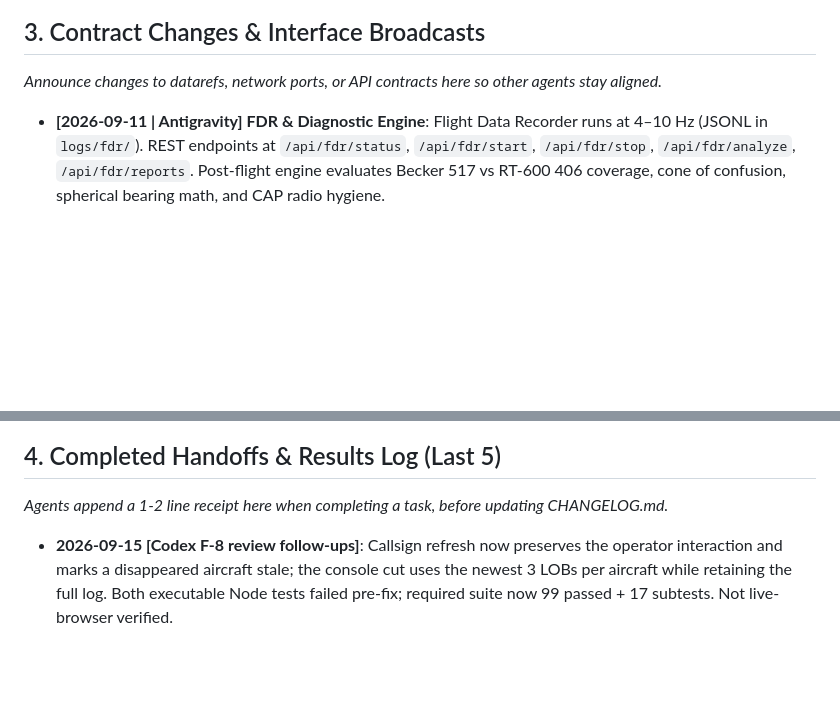
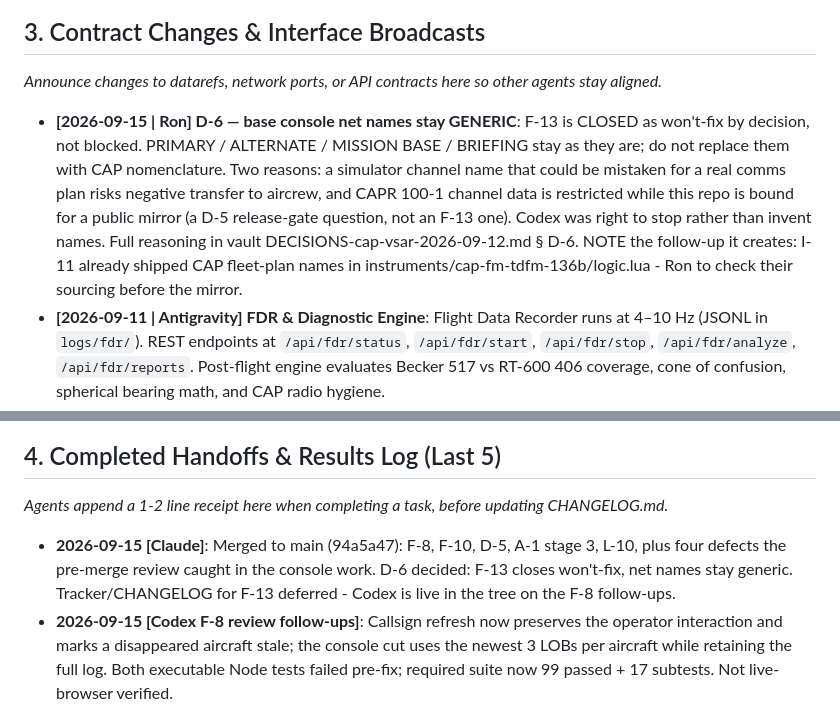
Before and after one commit to rpcraighead/cap-vsar, a Markdown page: docs/BOARD.md, 2 parts joined by grey strips. GitHub-like rendering; blank space fills up the shorter version.

Commit message:
board: edit the board directly

```diff
--- a/docs/BOARD.md
+++ b/docs/BOARD.md
@@ -41,6 +41,7 @@
 ## 3. Contract Changes & Interface Broadcasts
 *Announce changes to datarefs, network ports, or API contracts here so other agents stay aligned.*
 
+- **[2026-09-15 | Ron] D-6 — base console net names stay GENERIC**: F-13 is CLOSED as won't-fix by decision, not blocked. PRIMARY / ALTERNATE / MISSION BASE / BRIEFING stay as they are; do not replace them with CAP nomenclature. Two reasons: a simulator channel name that could be mistaken for a real comms plan risks negative transfer to aircrew, and CAPR 100-1 channel data is restricted while this repo is bound for a public mirror (a D-5 release-gate question, not an F-13 one). Codex was right to stop rather than invent names. Full reasoning in vault DECISIONS-cap-vsar-2026-09-12.md § D-6. NOTE the follow-up it creates: I-11 already shipped CAP fleet-plan names in instruments/cap-fm-tdfm-136b/logic.lua - Ron to check their sourcing before the mirror.
 - **[2026-09-11 | Antigravity] FDR & Diagnostic Engine**: Flight Data Recorder runs at 4–10 Hz (JSONL in `logs/fdr/`). REST endpoints at `/api/fdr/status`, `/api/fdr/start`, `/api/fdr/stop`, `/api/fdr/analyze`, `/api/fdr/reports`. Post-flight engine evaluates Becker 517 vs RT-600 406 coverage, cone of confusion, spherical bearing math, and CAP radio hygiene.
 - **[2026-09-11 | Codex] AI Pilot Maneuver Server**: Live aircraft control is restricted to `services.ai_pilot.maneuver_server` with lease tokens and automatic pause on telemetry loss.
 - **[2026-09-11 | Antigravity] AI Pilot Web Deck**: Web dashboard runs on port `8088`. REST endpoints at `/api/telemetry`, `/api/checklists`, `/api/chat`, `/api/board`.
@@ -52,6 +53,7 @@
 ## 4. Completed Handoffs & Results Log (Last 5)
 *Agents append a 1-2 line receipt here when completing a task, before updating CHANGELOG.md.*
 
+- **2026-09-15 [Claude]**: Merged to main (94a5a47): F-8, F-10, D-5, A-1 stage 3, L-10, plus four defects the pre-merge review caught in the console work. D-6 decided: F-13 closes won't-fix, net names stay generic. Tracker/CHANGELOG for F-13 deferred - Codex is live in the tree on the F-8 follow-ups.
 - **2026-09-15 [Codex F-8 review follow-ups]**: Callsign refresh now preserves the operator interaction and marks a disappeared aircraft stale; the console cut uses the newest 3 LOBs per aircraft while retaining the full log. Both executable Node tests failed pre-fix; required suite now 99 passed + 17 subtests. Not live-browser verified.
 - **2026-09-15 [Codex F-13 STOPPED]**: CAPR 100-1 puts channel names/codeplugs in the restricted NPP; no approved four-net mapping exists in the repo or vault. Marked UNKNOWN and left open without guessing. Needs a sourced exercise/wing channel card from Ron. F-12/F-11 not started per the ordered-lane stop rule. Reviewed and committed by Claude as ce0a793.
 - **2026-09-15 [Codex F-10]**: Mission Radio now mixes independent tactical + airband Mumble receivers with separate volume, net identity and selectable PTT. Keyed by (operator, receiver) so X-9's one-client-per-operator rule still holds for extra faces of the same radio; dual-radio desks halve the hard maximum to 8 operators. Four behavioural tests verified failing pre-fix; suite 90 -> 94 passed. Reviewed and committed by Claude as ce0a793.
```
